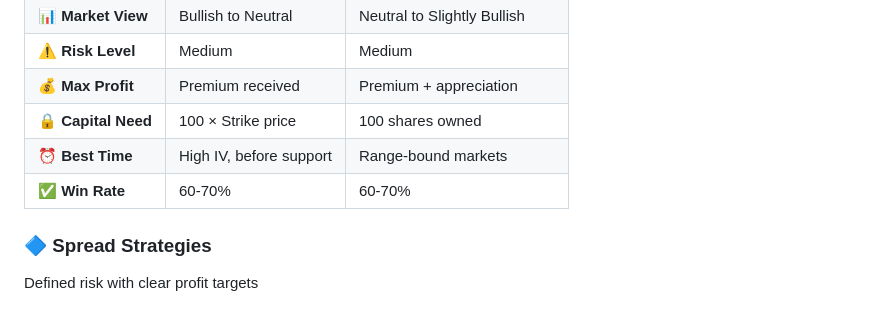
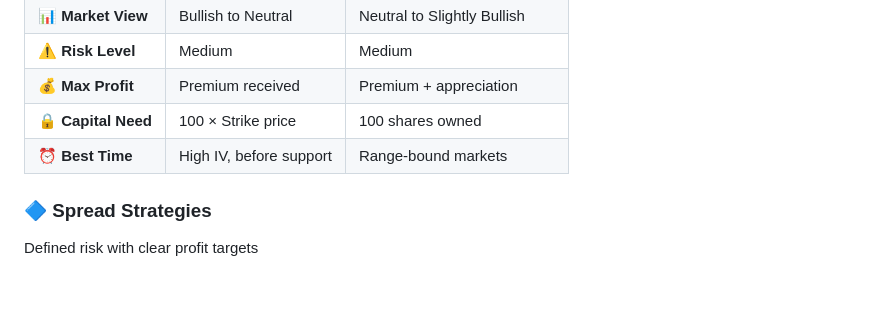
Before and after one commit to OptiTrade-AI/about-us, a Markdown page: option_strategies.md, the part around the change. Drawn GitHub-style.

Commit message:
fix: remove win rate

```diff
--- a/option_strategies.md
+++ b/option_strategies.md
@@ -22,7 +22,6 @@ Perfect for those starting their options journey
 | **💰 Max Profit** | Premium received | Premium + appreciation |
 | **🔒 Capital Need** | 100 × Strike price | 100 shares owned |
 | **⏰ Best Time** | High IV, before support | Range-bound markets |
-| **✅ Win Rate** | 60-70% | 60-70% |
 
 ### 🔷 Spread Strategies
 Defined risk with clear profit targets
```
